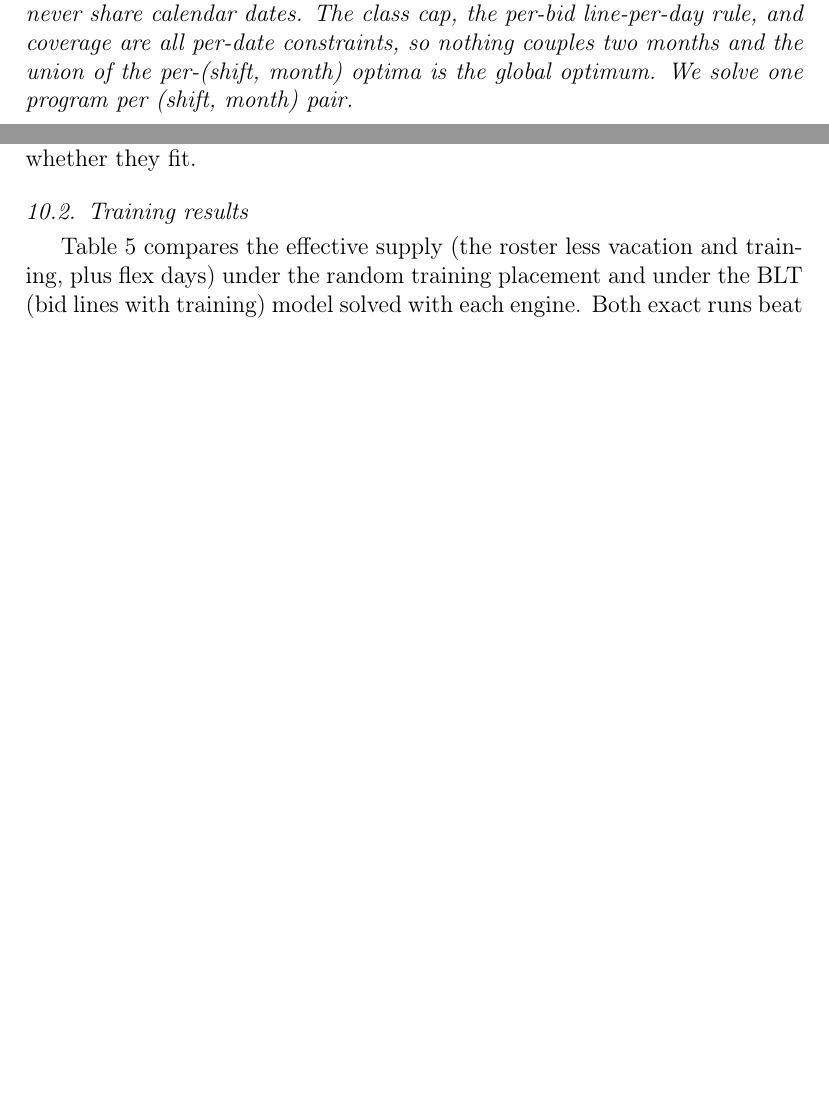
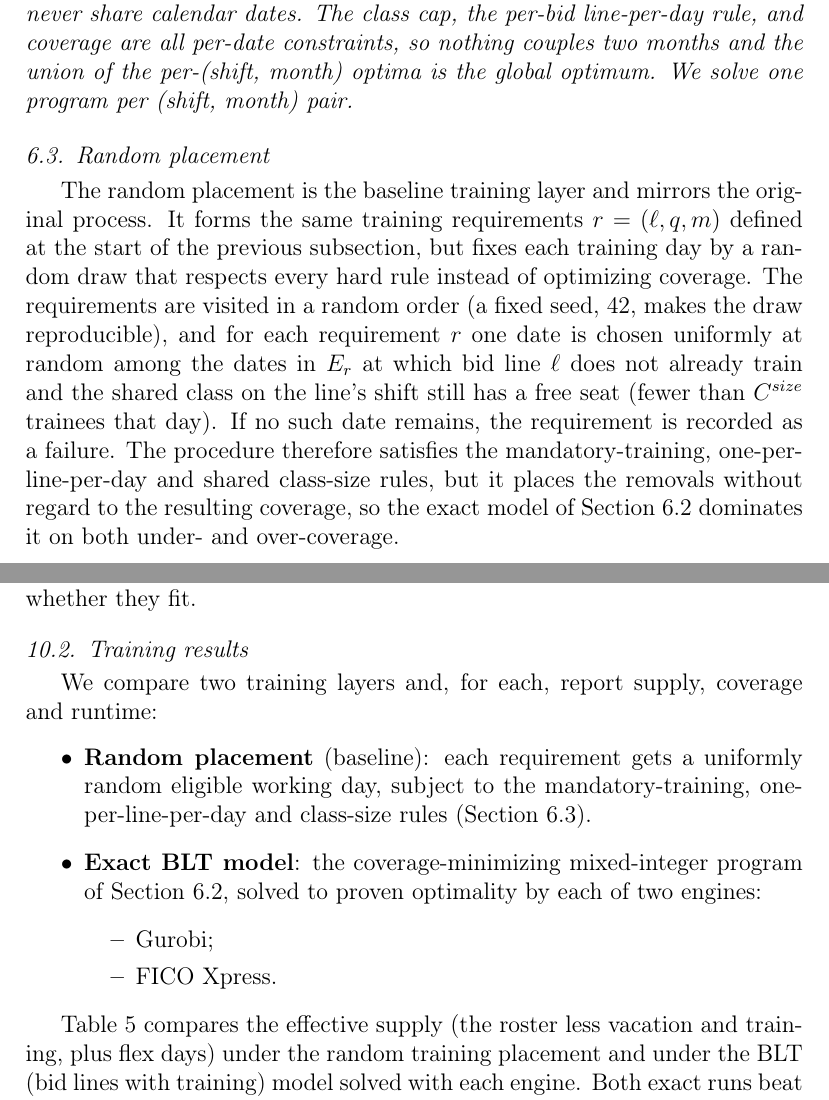
Before and after one commit to kakshat94/aa-compass-predictive-hokies, a LaTeX paper (members/daniel/manuscript/document.tex): two parts of pages 9 and 16 of 27 before the commit and two parts of pages 9 and 17 of 28 after it, joined at a grey line, cut so that both start at the same text, the shorter picture padded with empty space. Compiled offline with pdfLaTeX.

Commit message:
Describe the random training baseline and list training layers in Results

```diff
--- a/members/daniel/manuscript/document.tex
+++ b/members/daniel/manuscript/document.tex
@@ -236,6 +236,9 @@ The notation used throughout is collected in Table~\ref{tab:notation} of Appendi
    \begin{remark}[Lossless (shift, month) decomposition]
       Training months never share calendar dates. The class cap, the per-bid line-per-day rule, and coverage are all per-date constraints, so nothing couples two months and the union of the per-(shift, month) optima is the global optimum. We solve one program per (shift, month) pair.
    \end{remark}
+
+   \subsection{Random placement}\label{subsec:random_placement}
+   The random placement is the baseline training layer and mirrors the original process. It forms the same training requirements $r=(\ell,q,m)$ defined at the start of the previous subsection, but fixes each training day by a random draw that respects every hard rule instead of optimizing coverage. The requirements are visited in a random order (a fixed seed, 42, makes the draw reproducible), and for each requirement $r$ one date is chosen uniformly at random among the dates in $E_r$ at which bid line $\ell$ does not already train and the shared class on the line's shift still has a free seat (fewer than $C^{size}$ trainees that day). If no such date remains, the requirement is recorded as a failure. The procedure therefore satisfies the mandatory-training, one-per-line-per-day and shared class-size rules, but it places the removals without regard to the resulting coverage, so the exact model of Section~\ref{subsec:exact_training} dominates it on both under- and over-coverage.
 
 % ========================================================================== %
 \section{Vacation: rules, quota and assignment}
@@ -447,6 +450,16 @@ The notation used throughout is collected in Table~\ref{tab:notation} of Appendi
       \paragraph{Training load} With 498 lines the roster needs 2,103 training seat-days per year, concentrated in three synchronized peak months (February, May and September, when every line trains for Domestic: 498 seats each) plus March (250), October (210), April (90) and November (59). Because the class cap is shared per (day, shift), peak utilization is about 58\%, so the cap rarely binds globally and the question is \emph{where} to place the removals rather than whether they fit.
 
    \subsection{Training results}
+   We compare two training layers and, for each, report supply, coverage and runtime:
+   \begin{itemize}
+      \item \textbf{Random placement} (baseline): each requirement gets a uniformly random eligible working day, subject to the mandatory-training, one-per-line-per-day and class-size rules (Section~\ref{subsec:random_placement}).
+      \item \textbf{Exact BLT model}: the coverage-minimizing mixed-integer program of Section~\ref{subsec:exact_training}, solved to proven optimality by each of two engines:
+      \begin{itemize}
+         \item Gurobi;
+         \item FICO Xpress.
+      \end{itemize}
+   \end{itemize}
+
    Table~\ref{tab:coverage} compares the effective supply (the roster less vacation and training, plus flex days) under the random training placement and under the BLT (bid lines with training) model solved with each engine. Both exact runs beat the random baseline on both objectives while satisfying every structural constraint.
 
    \begin{table}[t]
```
Also changed, not shown: members/daniel/manuscript/document.tex (2 more changed lines).
